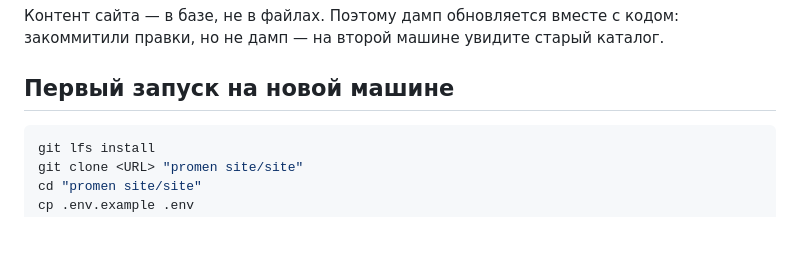
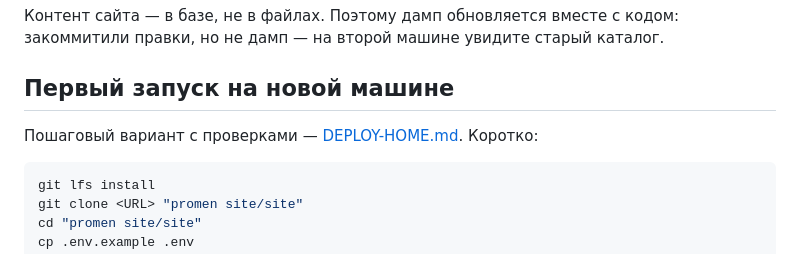
Before and after one commit to r2das7ff/claude-promen, a Markdown page: SYNC.md, the part around the change. GitHub-like rendering; blank space fills up the shorter version.

````diff
--- a/SYNC.md
+++ b/SYNC.md
@@ -20,6 +20,9 @@
 каталог.
 
 ## Первый запуск на новой машине
+
+Пошаговый вариант с проверками — [DEPLOY-HOME.md](DEPLOY-HOME.md).
+Коротко:
 
 ```bash
 git lfs install
````
Also changed, not shown: DEPLOY-HOME.md (added, +188 -0 lines).
